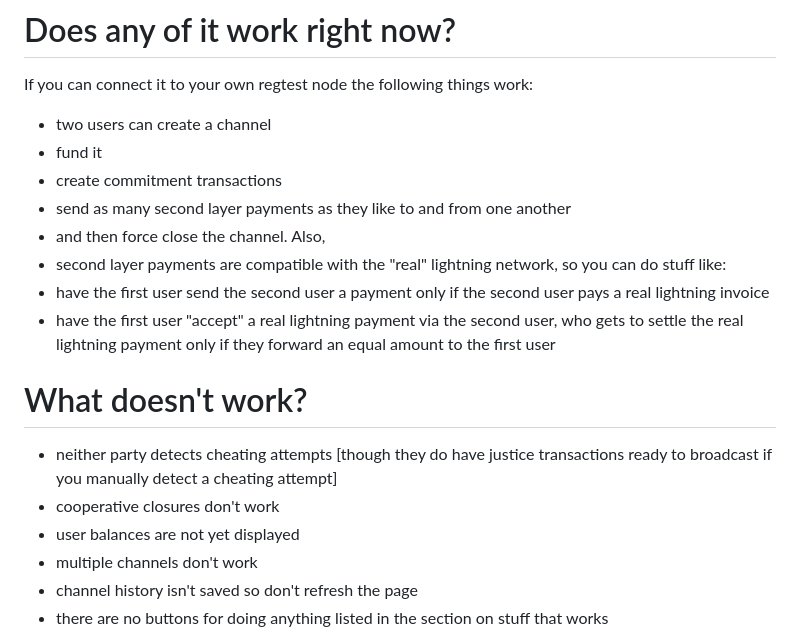
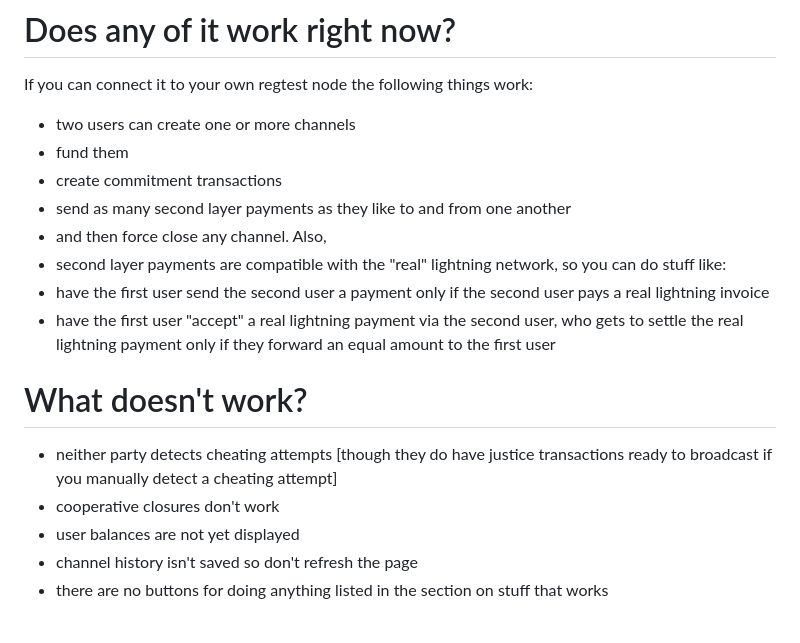
Before and after one commit to supertestnet/frightening-network, a Markdown page: README.md, the part around the change. Rendered like a GitHub page.

```diff
--- a/README.md
+++ b/README.md
@@ -20,11 +20,11 @@ Most of the stuff that happens in the current version happens in the browser con
 # Does any of it work right now?
 
 If you can connect it to your own regtest node the following things work:
-- two users can create a channel
-- fund it
+- two users can create one or more channels
+- fund them
 - create commitment transactions
 - send as many second layer payments as they like to and from one another
-- and then force close the channel. Also,
+- and then force close any channel. Also,
 - second layer payments are compatible with the "real" lightning network, so you can do stuff like:
 - have the first user send the second user a payment only if the second user pays a real lightning invoice
 - have the first user "accept" a real lightning payment via the second user, who gets to settle the real lightning payment only if they forward an equal amount to the first user
@@ -34,7 +34,6 @@ If you can connect it to your own regtest node the following things work:
 - neither party detects cheating attempts [though they do have justice transactions ready to broadcast if you manually detect a cheating attempt]
 - cooperative closures don't work
 - user balances are not yet displayed
-- multiple channels don't work
 - channel history isn't saved so don't refresh the page
 - there are no buttons for doing anything listed in the section on stuff that works
 
```
